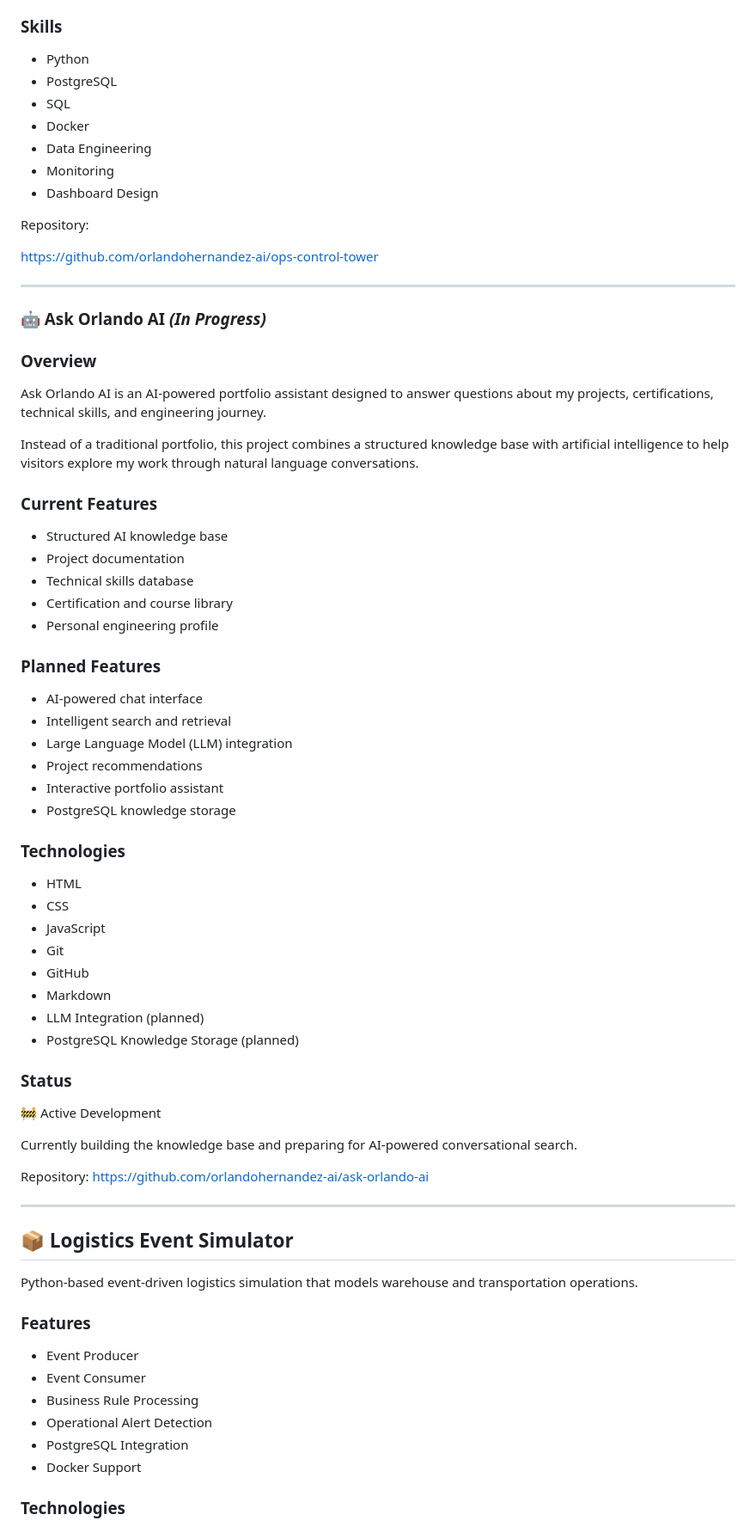
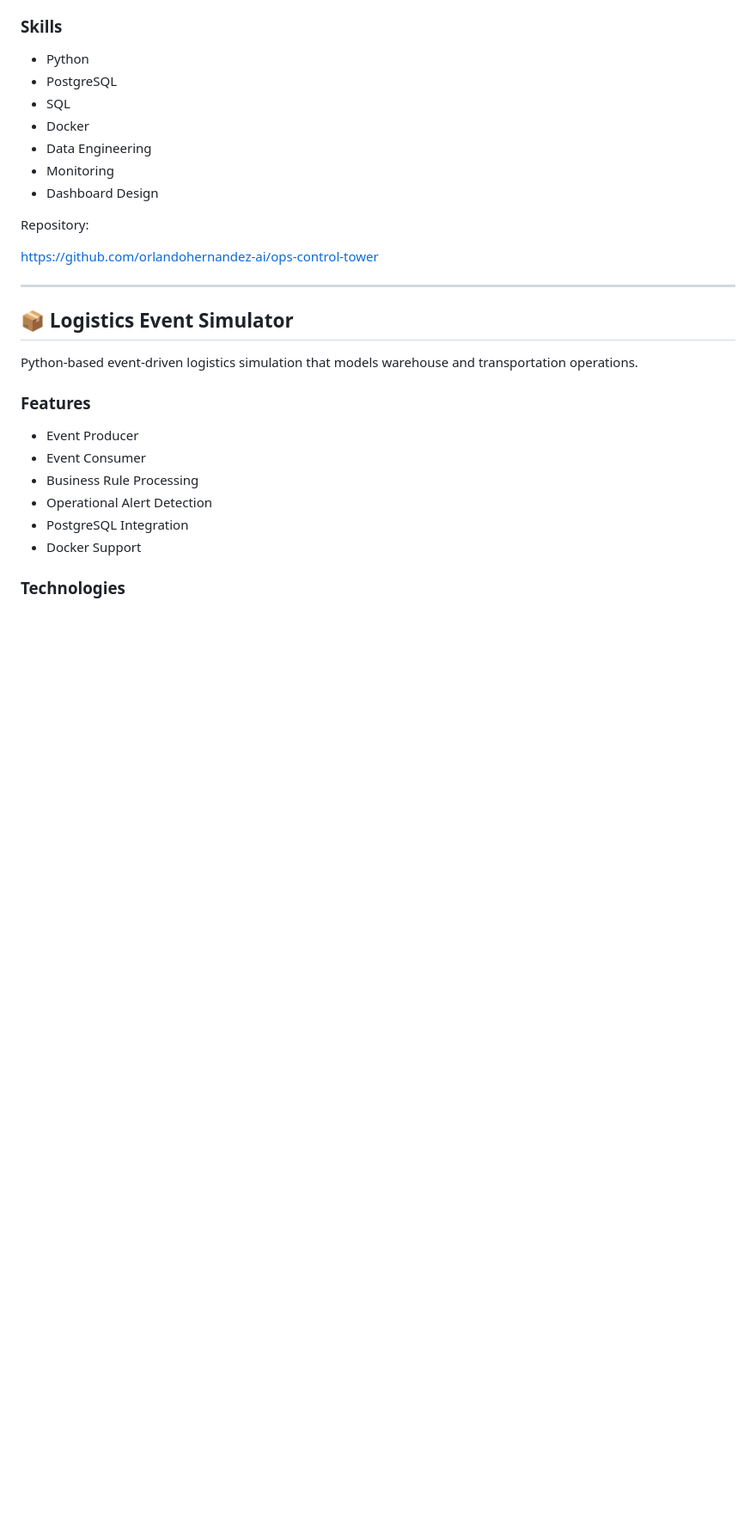
Before and after one commit to orlandohernandez-ai/Orlando-portfolio, a Markdown page: README.md, the part around the change. Shown at 86% size. GitHub-like rendering; blank space fills up the shorter version.

```diff
--- a/README.md
+++ b/README.md
@@ -29,53 +29,6 @@ UPS-inspired operational monitoring platform currently under development.
 Repository:
 
 https://github.com/orlandohernandez-ai/ops-control-tower
-
----
-
-### 🤖 Ask Orlando AI _(In Progress)_
-
-### Overview
-
-Ask Orlando AI is an AI-powered portfolio assistant designed to answer questions about my projects, certifications, technical skills, and engineering journey.
-
-Instead of a traditional portfolio, this project combines a structured knowledge base with artificial intelligence to help visitors explore my work through natural language conversations.
-
-### Current Features
-
-- Structured AI knowledge base
-- Project documentation
-- Technical skills database
-- Certification and course library
-- Personal engineering profile
-
-### Planned Features
-
-- AI-powered chat interface
-- Intelligent search and retrieval
-- Large Language Model (LLM) integration
-- Project recommendations
-- Interactive portfolio assistant
-- PostgreSQL knowledge storage
-
-### Technologies
-
-- HTML
-- CSS
-- JavaScript
-- Git
-- GitHub
-- Markdown
-- LLM Integration (planned)
-- PostgreSQL Knowledge Storage (planned)
-
-### Status
-
-🚧 Active Development
-
-Currently building the knowledge base and preparing for AI-powered conversational search.
-
-Repository:
-https://github.com/orlandohernandez-ai/ask-orlando-ai
 
 ---
 
```
